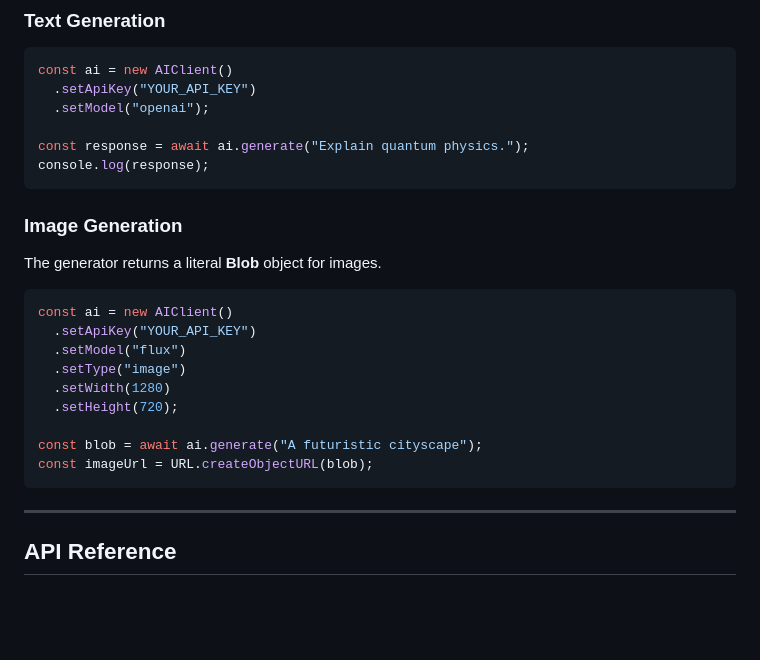
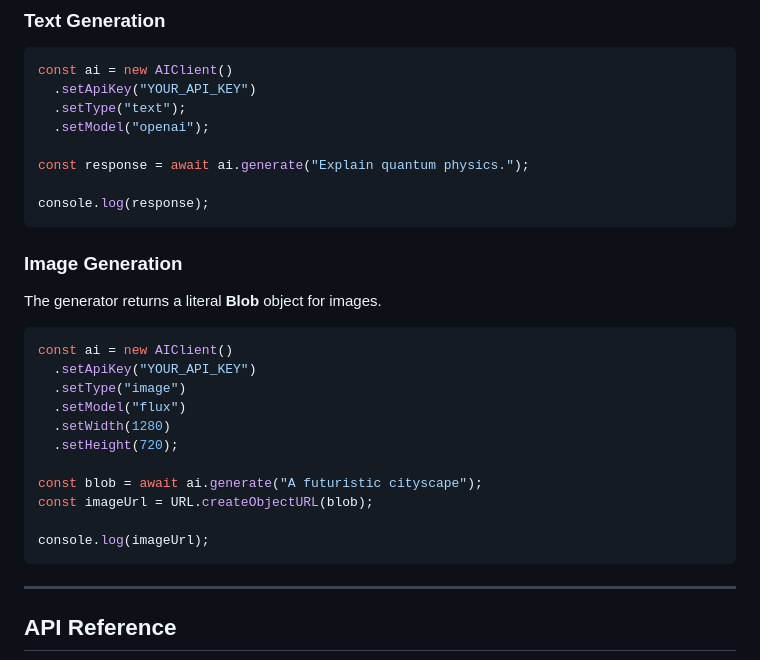
Before and after one commit to HyperRushNet/hrn-ai, a Markdown page: client/docs.md, the part around the change. Rendered like a GitHub page; blank space fills up the shorter version.

````diff
--- a/client/docs.md
+++ b/client/docs.md
@@ -24,9 +24,11 @@ class AIClient { constructor() { this.config = { apiKey: null, model: null, syst
 ```javascript
 const ai = new AIClient()
   .setApiKey("YOUR_API_KEY")
+  .setType("text");
   .setModel("openai");
 
 const response = await ai.generate("Explain quantum physics.");
+
 console.log(response);
 ```
 
@@ -36,13 +38,15 @@ The generator returns a literal **Blob** object for images.
 ```javascript
 const ai = new AIClient()
   .setApiKey("YOUR_API_KEY")
+  .setType("image")
   .setModel("flux")
-  .setType("image")
   .setWidth(1280)
   .setHeight(720);
 
 const blob = await ai.generate("A futuristic cityscape");
 const imageUrl = URL.createObjectURL(blob);
+
+console.log(imageUrl);
 ```
 
 ---
````
